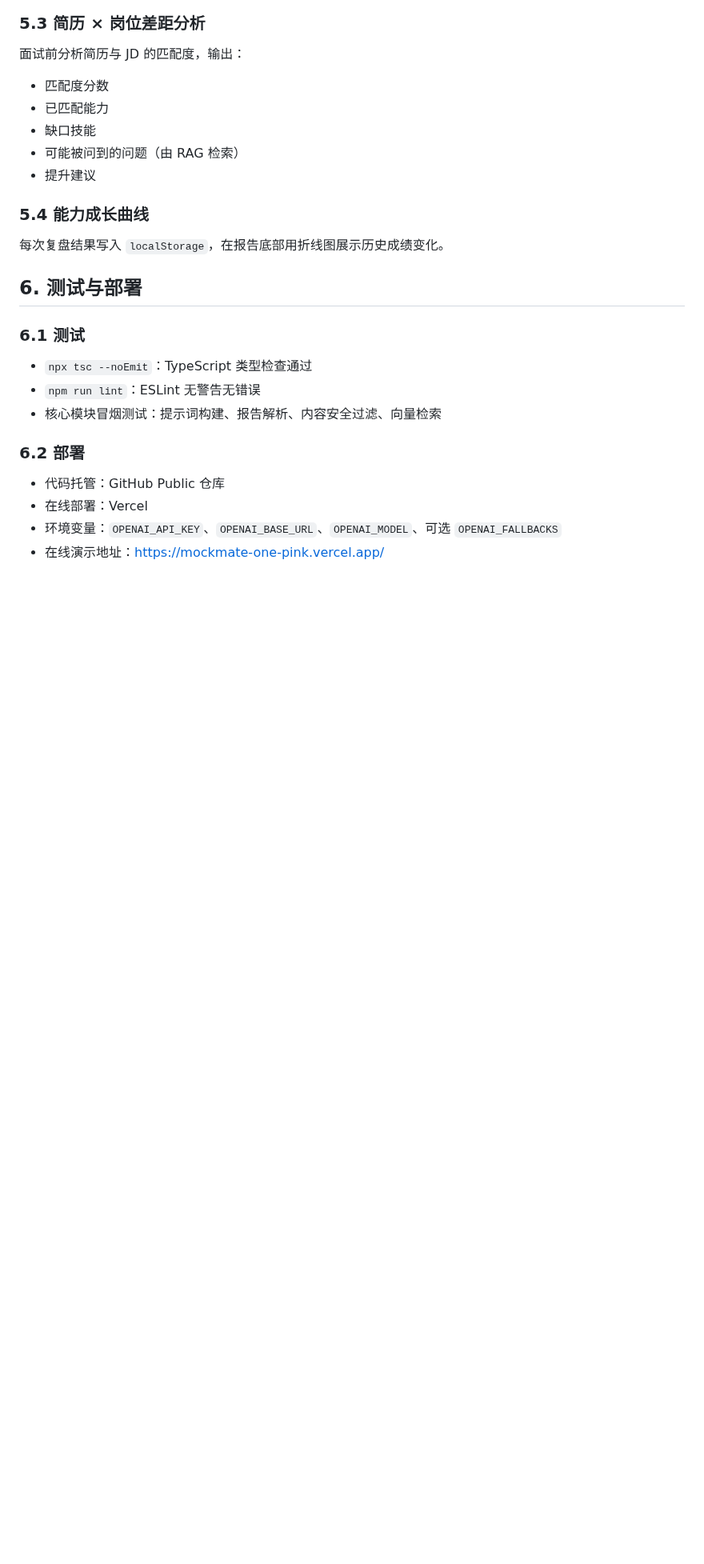
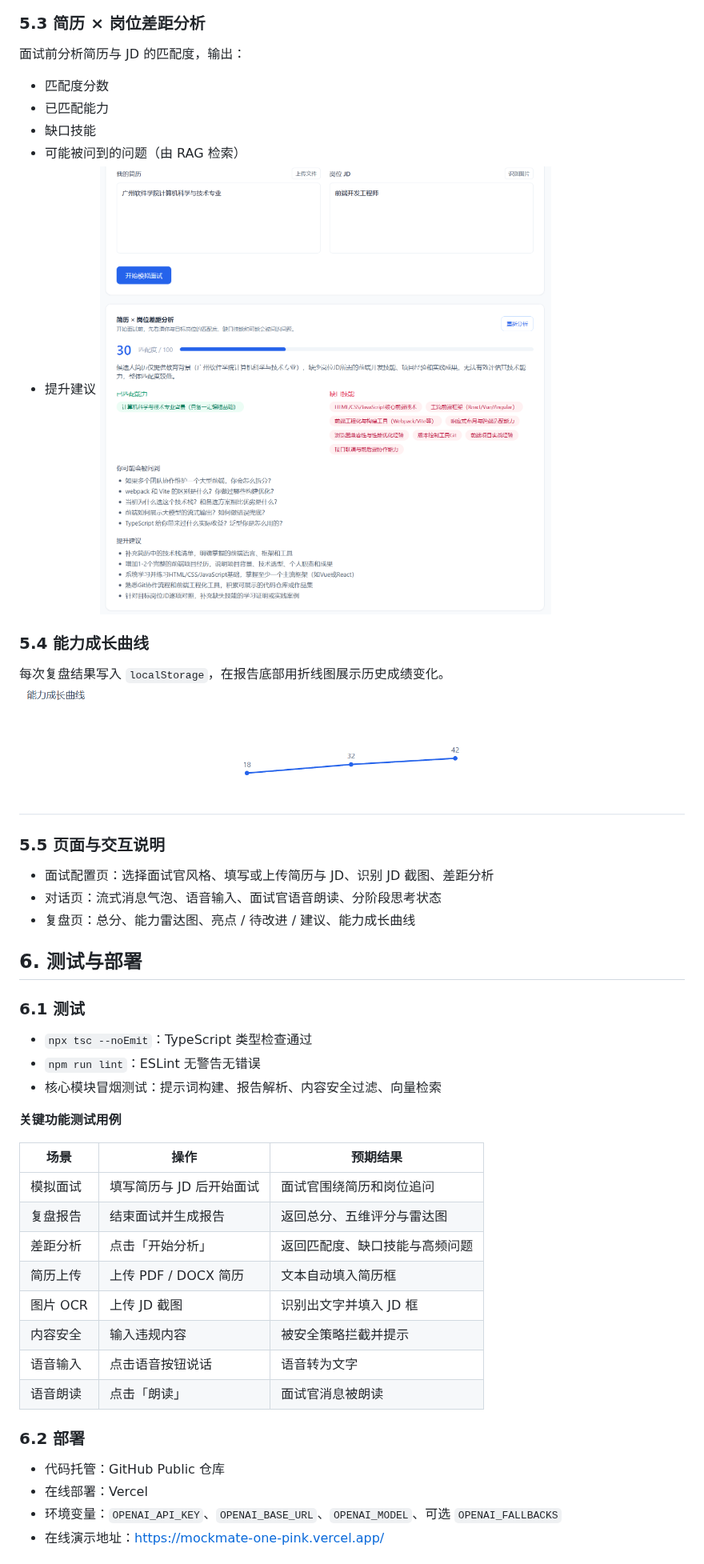
Before and after one commit to HoYoPy/mockmate, a Markdown page: docs/技术文档.md, the part around one of its changes. Shown at 80% size. Rendered like a GitHub page; pictures changed too: docs/image-1.png (added), docs/image-4.png (added); blank space fills up the shorter version.

```diff
--- a/docs/技术文档.md
+++ b/docs/技术文档.md
@@ -151,10 +165,18 @@ OpenAI 兼容大模型接口（DeepSeek / 智谱 / OpenAI 等）
 - 缺口技能
 - 可能被问到的问题（由 RAG 检索）
 - 提升建议
+![简历岗位差距分析](image-1.png)
 
 ### 5.4 能力成长曲线
 
 每次复盘结果写入 `localStorage`，在报告底部用折线图展示历史成绩变化。
+![能力成长曲线](image-4.png)
+
+### 5.5 页面与交互说明
+
+- 面试配置页：选择面试官风格、填写或上传简历与 JD、识别 JD 截图、差距分析
+- 对话页：流式消息气泡、语音输入、面试官语音朗读、分阶段思考状态
+- 复盘页：总分、能力雷达图、亮点 / 待改进 / 建议、能力成长曲线
 
 ## 6. 测试与部署
 
@@ -163,6 +185,19 @@ OpenAI 兼容大模型接口（DeepSeek / 智谱 / OpenAI 等）
 - `npx tsc --noEmit`：TypeScript 类型检查通过
 - `npm run lint`：ESLint 无警告无错误
 - 核心模块冒烟测试：提示词构建、报告解析、内容安全过滤、向量检索
+
+**关键功能测试用例**
+
+| 场景 | 操作 | 预期结果 |
+|---|---|---|
+| 模拟面试 | 填写简历与 JD 后开始面试 | 面试官围绕简历和岗位追问 |
+| 复盘报告 | 结束面试并生成报告 | 返回总分、五维评分与雷达图 |
+| 差距分析 | 点击「开始分析」 | 返回匹配度、缺口技能与高频问题 |
+| 简历上传 | 上传 PDF / DOCX 简历 | 文本自动填入简历框 |
+| 图片 OCR | 上传 JD 截图 | 识别出文字并填入 JD 框 |
+| 内容安全 | 输入违规内容 | 被安全策略拦截并提示 |
+| 语音输入 | 点击语音按钮说话 | 语音转为文字 |
+| 语音朗读 | 点击「朗读」 | 面试官消息被朗读 |
 
 ### 6.2 部署
 
```
Also changed, not shown: other parts of docs/技术文档.md (+15 -1 lines), README.md (+3 -1 lines), docs/技术文档-要点.md (+1 -1 lines), docs/image-2.png (added), docs/image-3.png (added), docs/image.png (added), 1 other file.
